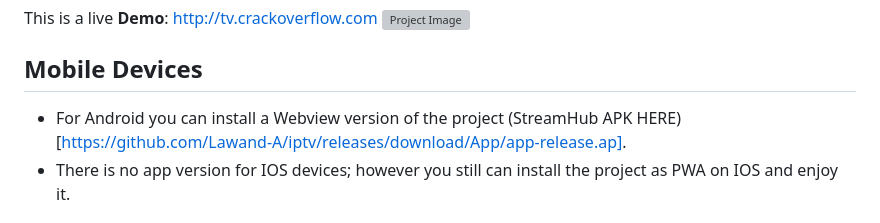
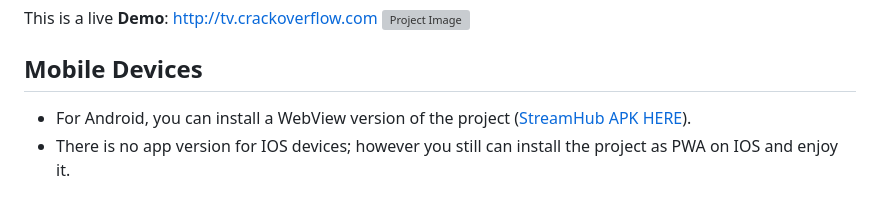
Before and after one commit to Lawand-A/iptv, a Markdown page: README.md, the part around the change. GitHub-like rendering; grey boxes are pictures that could not be loaded.

```diff
--- a/README.md
+++ b/README.md
@@ -17,7 +17,7 @@ This is a live **Demo**: http://tv.crackoverflow.com
 ![Project Image](image.png)
 
 ## Mobile Devices
-- For Android you can install a Webview version of the project (StreamHub APK HERE)[https://github.com/Lawand-A/iptv/releases/download/App/app-release.ap].
+- For Android, you can install a WebView version of the project ([StreamHub APK HERE](https://github.com)).
 - There is no app version for IOS devices; however you still can install the project as PWA on IOS and enjoy it.
 
 ## Main views
```
